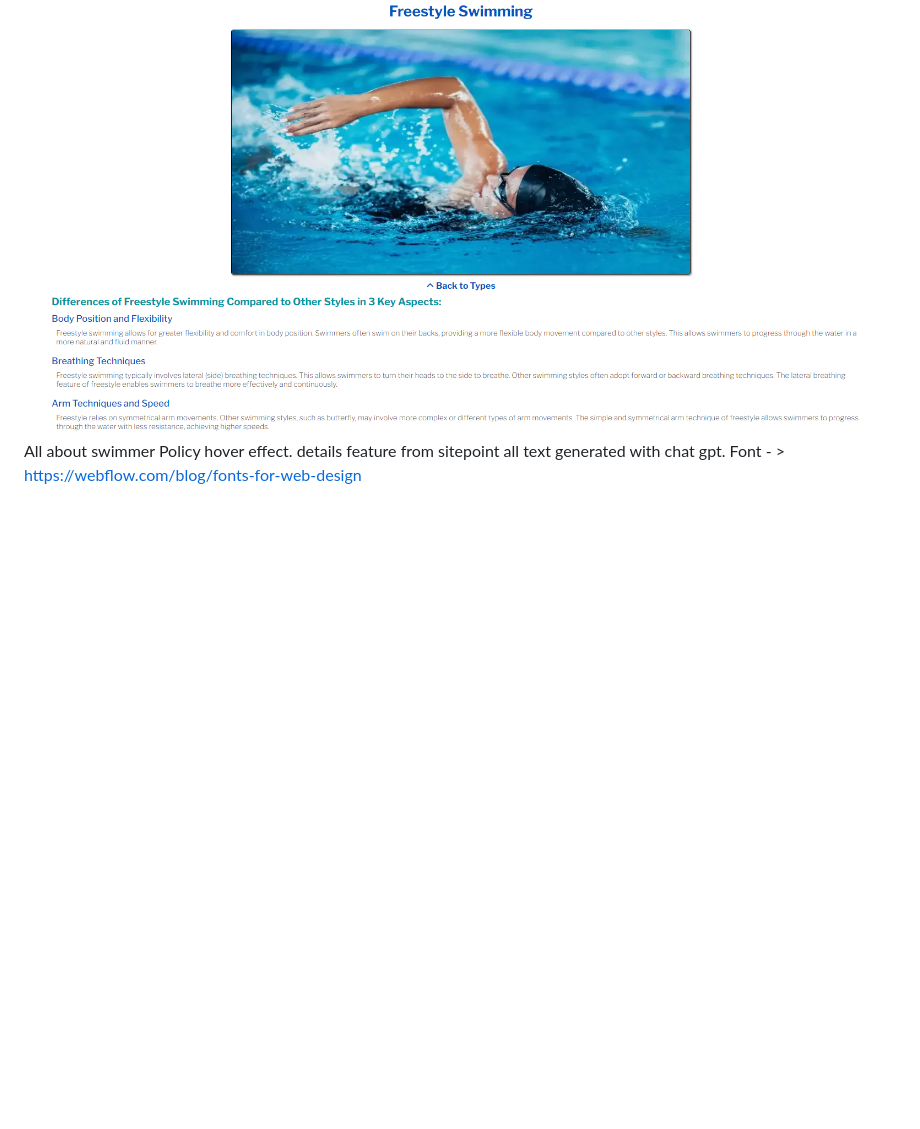
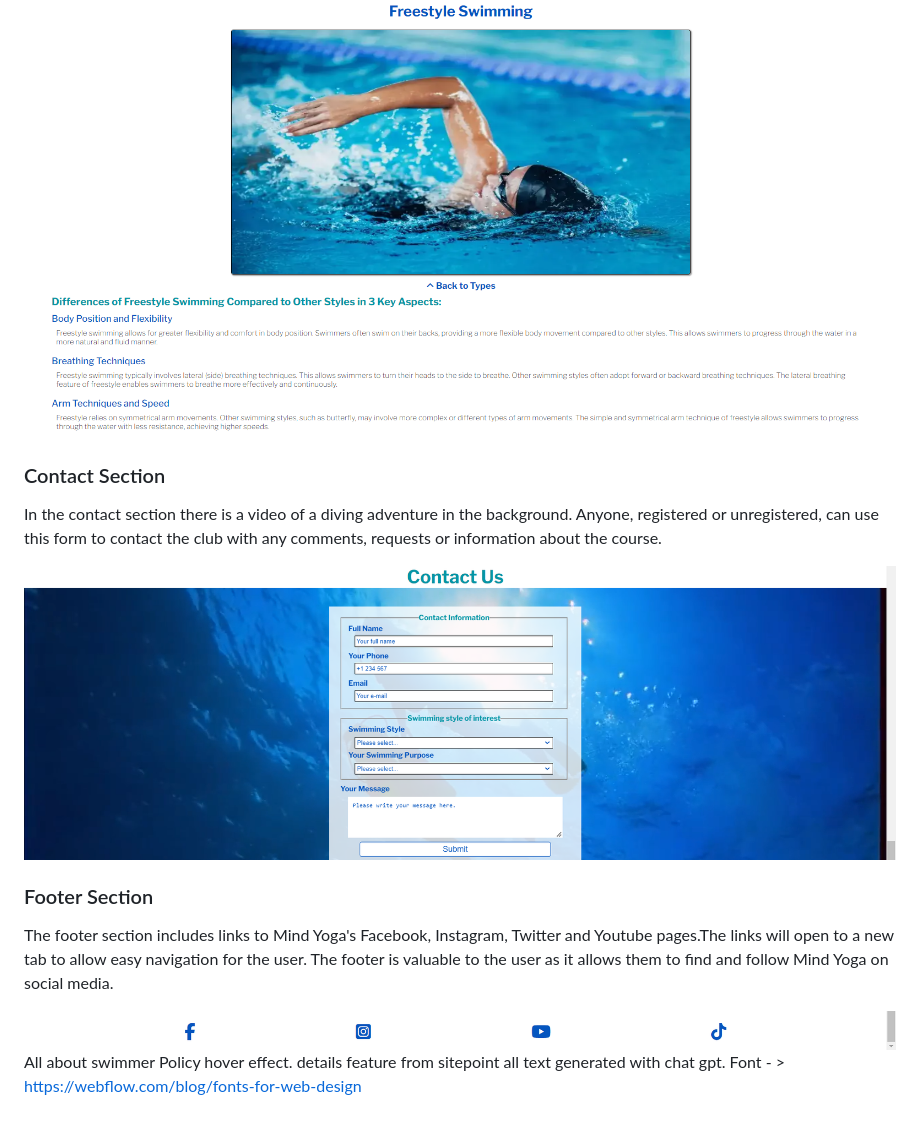
Before and after one commit to mdurmus/swimmer, a Markdown page: README.md, the part around the change. GitHub-like rendering; pictures changed too: docs/readme_images/contact.png (added), docs/readme_images/footer.png (added); blank space fills up the shorter version.

Commit message:
Addded contact and footer section with image.

```diff
--- a/README.md
+++ b/README.md
@@ -144,8 +144,17 @@ This is a section where users can find answers to common questions about swimmin
 
 <img src="docs/readme_images/stype.png" alt="Freestyle swimming type image">
 
+### Contact Section
 
+In the contact section there is a video of a diving adventure in the background. Anyone, registered or unregistered, can use this form to contact the club with any comments, requests or information about the course.
 
+<img src="docs/readme_images/contact.png" alt="Contact section image">
+
+### Footer Section
+
+The footer section includes links to Mind Yoga's Facebook, Instagram, Twitter and Youtube pages.The links will open to a new tab to allow easy navigation for the user. The footer is valuable to the user as it allows them to find and follow Mind Yoga on social media.
+
+<img src="docs/readme_images/footer.png" alt="Footer section image">
 
 
 All about swimmer
```
